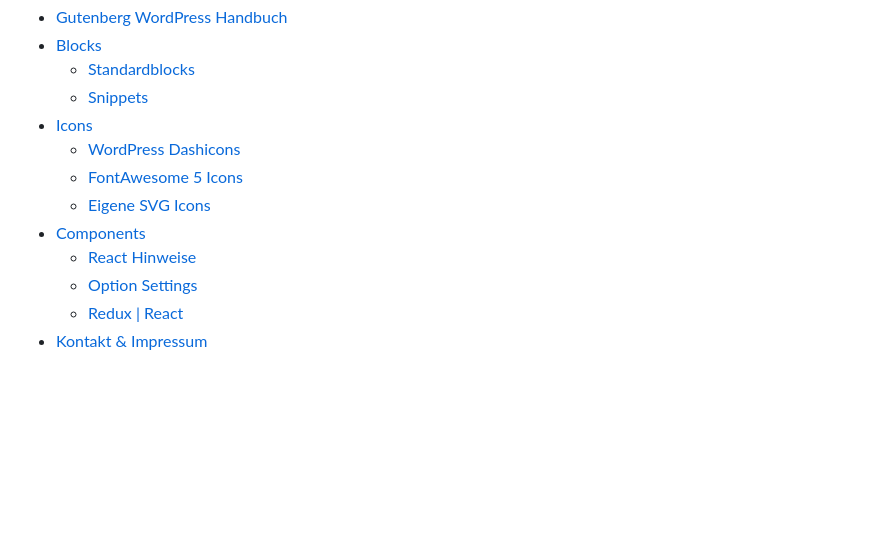
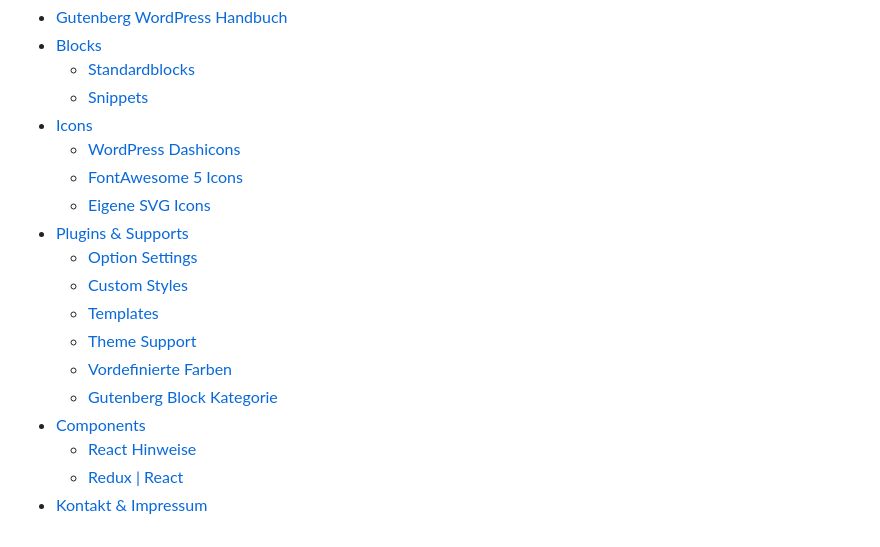
Before and after one commit to bz-projects/WordPress-Gutenberg-Handbuch, a Markdown page: SUMMARY.md, the part around the change. GitHub-like rendering; blank space fills up the shorter version.

```diff
--- a/SUMMARY.md
+++ b/SUMMARY.md
@@ -8,8 +8,14 @@
   * [WordPress Dashicons](icons/wordpress-dashicons.md)
   * [FontAwesome 5 Icons](icons/fontawesome-5-icons.md)
   * [Eigene SVG Icons](icons/eigene-svg-icons.md)
+* [Plugins & Supports](plugins/README.md)
+  * [Option Settings](plugins/option-settings.md)
+  * [Custom Styles](plugins/custom-styles.md)
+  * [Templates](plugins/templates.md)
+  * [Theme Support](plugins/theme-support.md)
+  * [Vordefinierte Farben](plugins/vordefinierte-farben.md)
+  * [Gutenberg Block Kategorie](plugins/gutenberg-block-kategorie.md)
 * [Components](components/README.md)
   * [React Hinweise](components/react-hinweise.md)
-  * [Option Settings](components/option-settings.md)
   * [Redux \| React](components/redux-or-react.md)
 * [Kontakt & Impressum](kontakt-and-impressum.md)
```
Also changed, not shown: blocks/README.md (+1 -1 lines), components/option-settings.md (deleted, +0 -60 lines), plugins/README.md (added, +5 -0 lines), plugins/custom-styles.md (added, +60 -0 lines), plugins/gutenberg-block-kategorie.md (added, +36 -0 lines), plugins/option-settings.md (added, +215 -0 lines), plugins/templates.md (added, +31 -0 lines), plugins/theme-support.md (added, +32 -0 lines), plugins/vordefinierte-farben.md (added, +31 -0 lines), .gitbook/assets/bildschirmfoto-2019-08-26-um-15.53.24.png (added).
